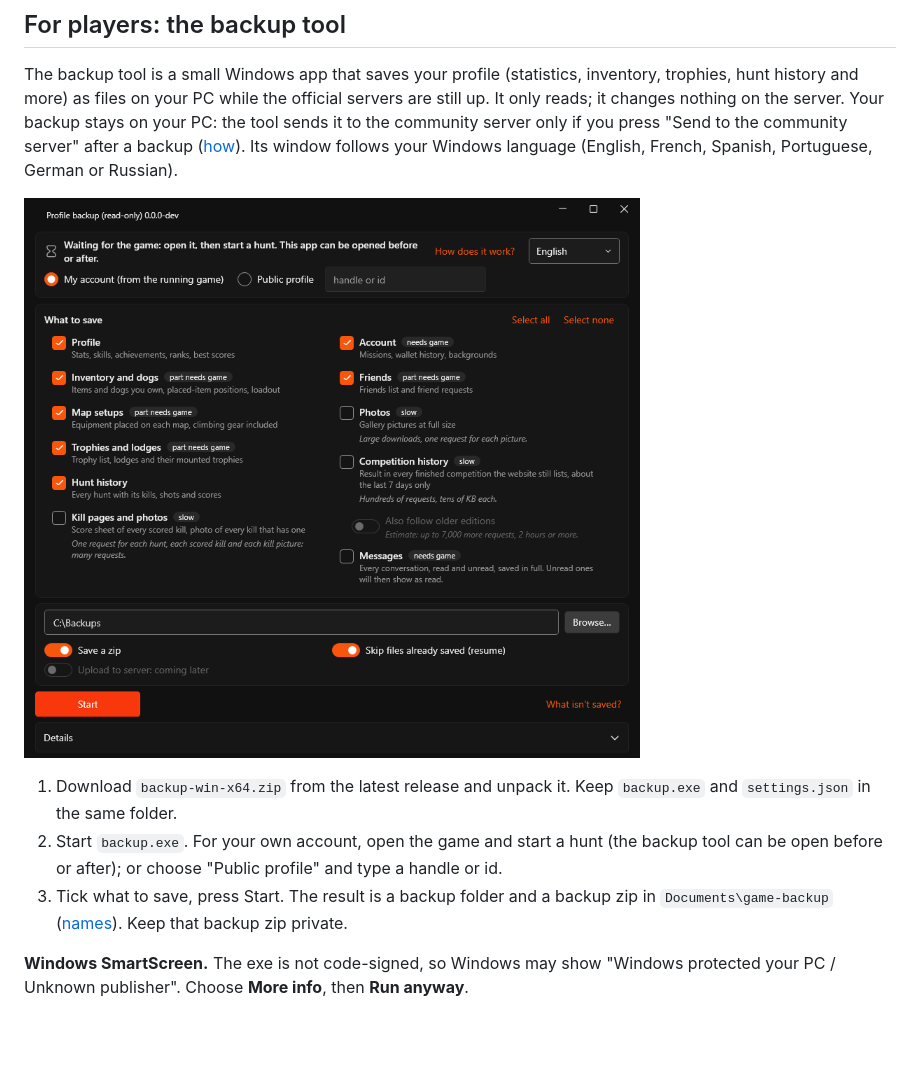
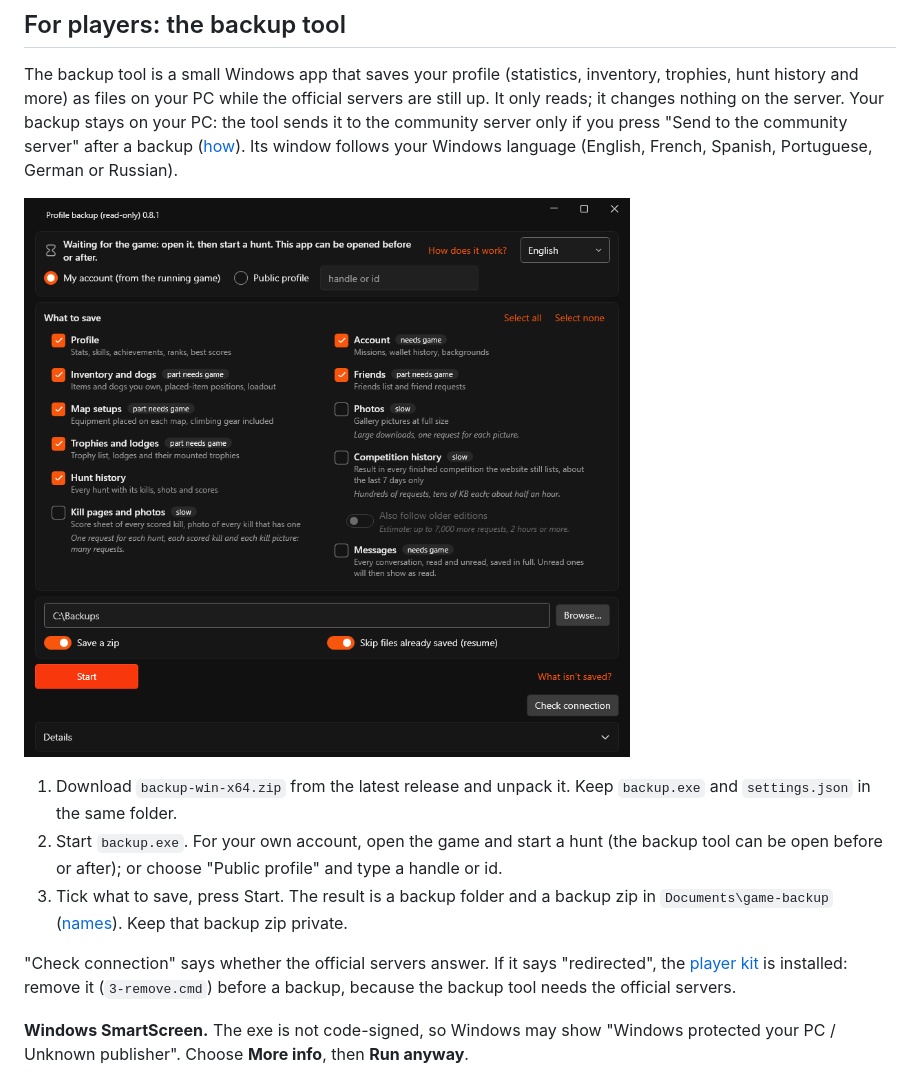
Before and after one commit to yinyin99/hunter-resurgence, a Markdown page: README.md, the part around one of its changes. Rendered like a GitHub page; pictures changed too: docs/img/backup.png; blank space fills up the shorter version.

```diff
--- a/README.md
+++ b/README.md
@@ -20,6 +20,8 @@ The backup tool is a small Windows app that saves your profile (statistics, inve
 1. Download `backup-win-x64.zip` from the latest release and unpack it. Keep `backup.exe` and `settings.json` in the same folder.
 2. Start `backup.exe`. For your own account, open the game and start a hunt (the backup tool can be open before or after); or choose "Public profile" and type a handle or id.
 3. Tick what to save, press Start. The result is a backup folder and a backup zip in `Documents\game-backup` ([names](docs/backup.md#what-is-saved)). Keep that backup zip private.
+
+"Check connection" says whether the official servers answer. If it says "redirected", the [player kit](#for-players-the-player-kit) is installed: remove it (`3-remove.cmd`) before a backup, because the backup tool needs the official servers.
 
 **Windows SmartScreen.** The exe is not code-signed, so Windows may show "Windows protected your PC / Unknown publisher". Choose **More info**, then **Run anyway**.
 
```
Also changed, not shown: other parts of README.md (+4 -0 lines), docs/backup.md (+2 -2 lines), docs/img/launcher.png, docs/img/website.png (added).
